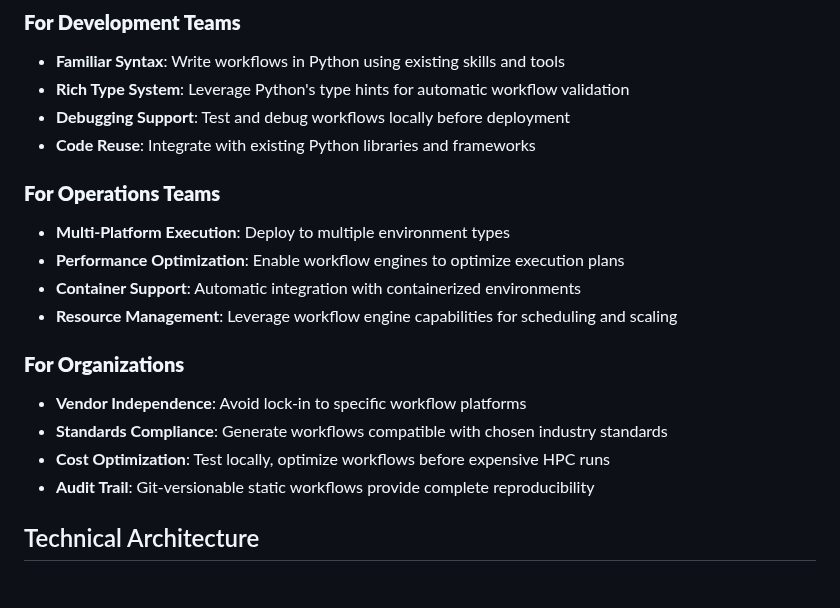
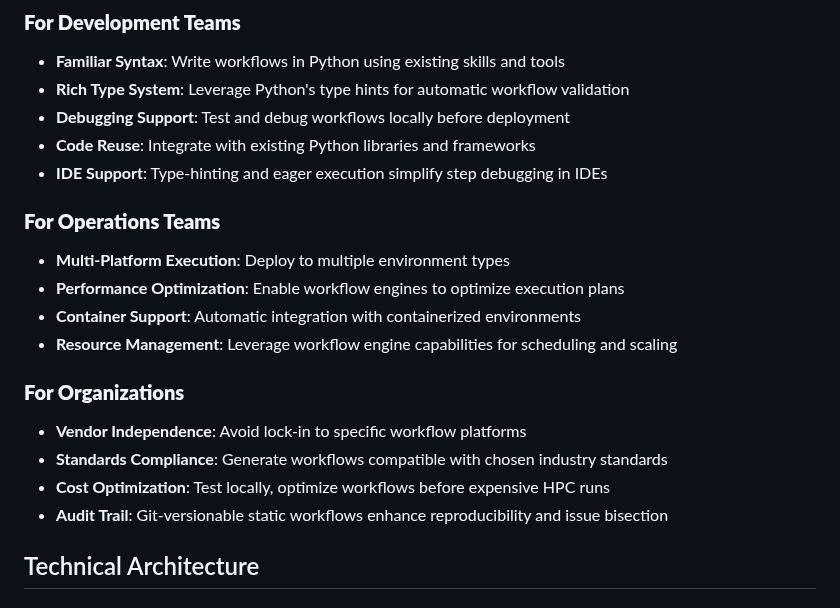
Before and after one commit to flaxandteal/dewret, a Markdown page: docs/overview.md, the part around the change. Drawn GitHub-style.

Commit message:
docs: overview - note debugging benefits

```diff
--- a/docs/overview.md
+++ b/docs/overview.md
@@ -57,18 +57,21 @@ steps:
 - **Rich Type System**: Leverage Python's type hints for automatic workflow validation
 - **Debugging Support**: Test and debug workflows locally before deployment
 - **Code Reuse**: Integrate with existing Python libraries and frameworks
+- **IDE Support**: Type-hinting and eager execution simplify step debugging in IDEs
 
 ### **For Operations Teams**
+
 - **Multi-Platform Execution**: Deploy to multiple environment types
 - **Performance Optimization**: Enable workflow engines to optimize execution plans
 - **Container Support**: Automatic integration with containerized environments
 - **Resource Management**: Leverage workflow engine capabilities for scheduling and scaling
 
 ### **For Organizations**
+
 - **Vendor Independence**: Avoid lock-in to specific workflow platforms
 - **Standards Compliance**: Generate workflows compatible with chosen industry standards
 - **Cost Optimization**: Test locally, optimize workflows before expensive HPC runs
-- **Audit Trail**: Git-versionable static workflows provide complete reproducibility
+- **Audit Trail**: Git-versionable static workflows enhance reproducibility and issue bisection
 
 ## Technical Architecture
 
```
